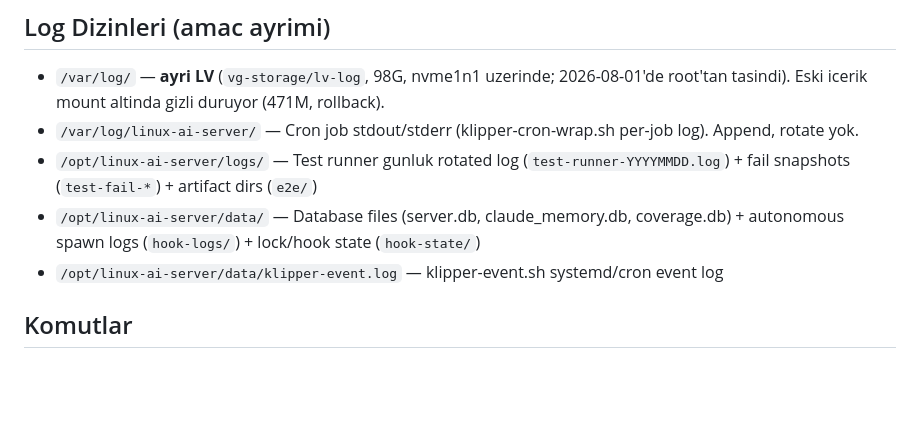
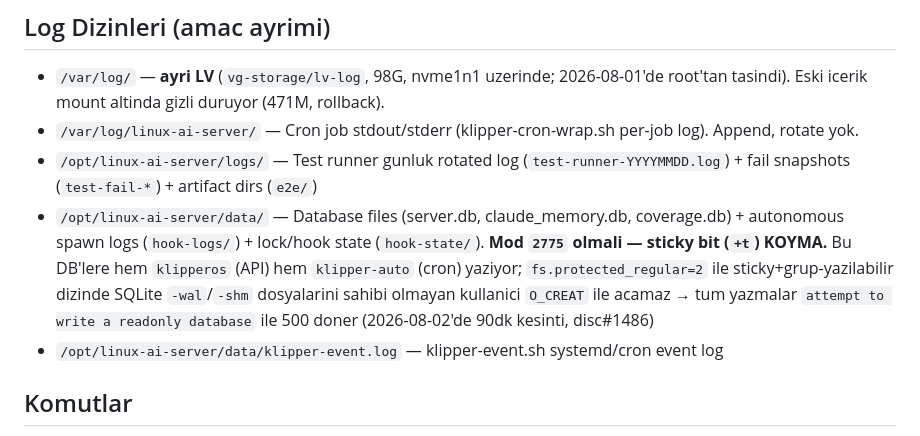
Before and after one commit to turer73/claude-server, a Markdown page: CLAUDE.md, the part around one of its changes. Drawn GitHub-style; blank space fills up the shorter version.

```diff
--- a/CLAUDE.md
+++ b/CLAUDE.md
@@ -120,7 +120,7 @@ Oturum basinda hook DB durumunu otomatik yukler. Her oturum sonunda /memory save
 - `/var/log/` — **ayri LV** (`vg-storage/lv-log`, 98G, nvme1n1 uzerinde; 2026-08-01'de root'tan tasindi). Eski icerik mount altinda gizli duruyor (471M, rollback).
 - `/var/log/linux-ai-server/` — Cron job stdout/stderr (klipper-cron-wrap.sh per-job log). Append, rotate yok.
 - `/opt/linux-ai-server/logs/` — Test runner gunluk rotated log (`test-runner-YYYYMMDD.log`) + fail snapshots (`test-fail-*`) + artifact dirs (`e2e/`)
-- `/opt/linux-ai-server/data/` — Database files (server.db, claude_memory.db, coverage.db) + autonomous spawn logs (`hook-logs/`) + lock/hook state (`hook-state/`)
+- `/opt/linux-ai-server/data/` — Database files (server.db, claude_memory.db, coverage.db) + autonomous spawn logs (`hook-logs/`) + lock/hook state (`hook-state/`). **Mod `2775` olmali — sticky bit (`+t`) KOYMA.** Bu DB'lere hem `klipperos` (API) hem `klipper-auto` (cron) yaziyor; `fs.protected_regular=2` ile sticky+grup-yazilabilir dizinde SQLite `-wal`/`-shm` dosyalarini sahibi olmayan kullanici `O_CREAT` ile acamaz → tum yazmalar `attempt to write a readonly database` ile 500 doner (2026-08-02'de 90dk kesinti, disc#1486)
 - `/opt/linux-ai-server/data/klipper-event.log` — klipper-event.sh systemd/cron event log
 
 ## Komutlar
```
Also changed, not shown: other parts of CLAUDE.md (+4 -4 lines).
